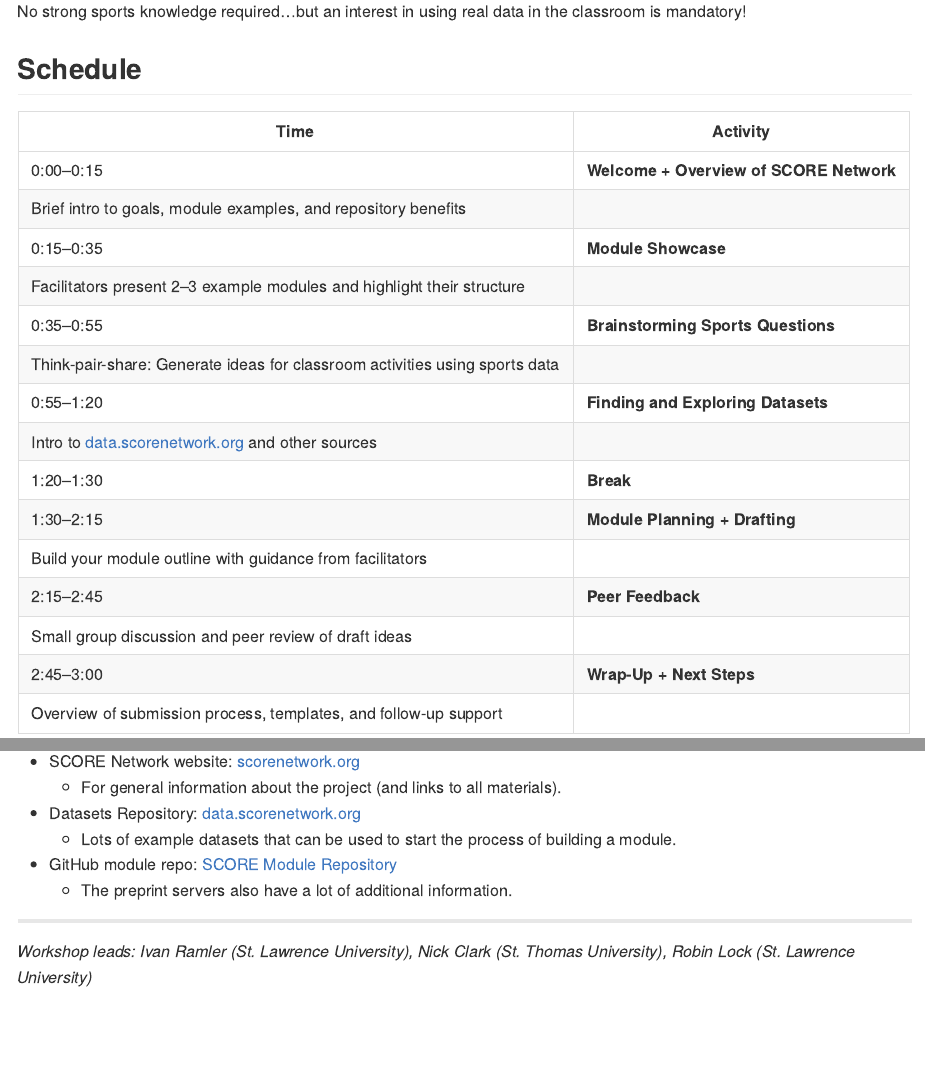
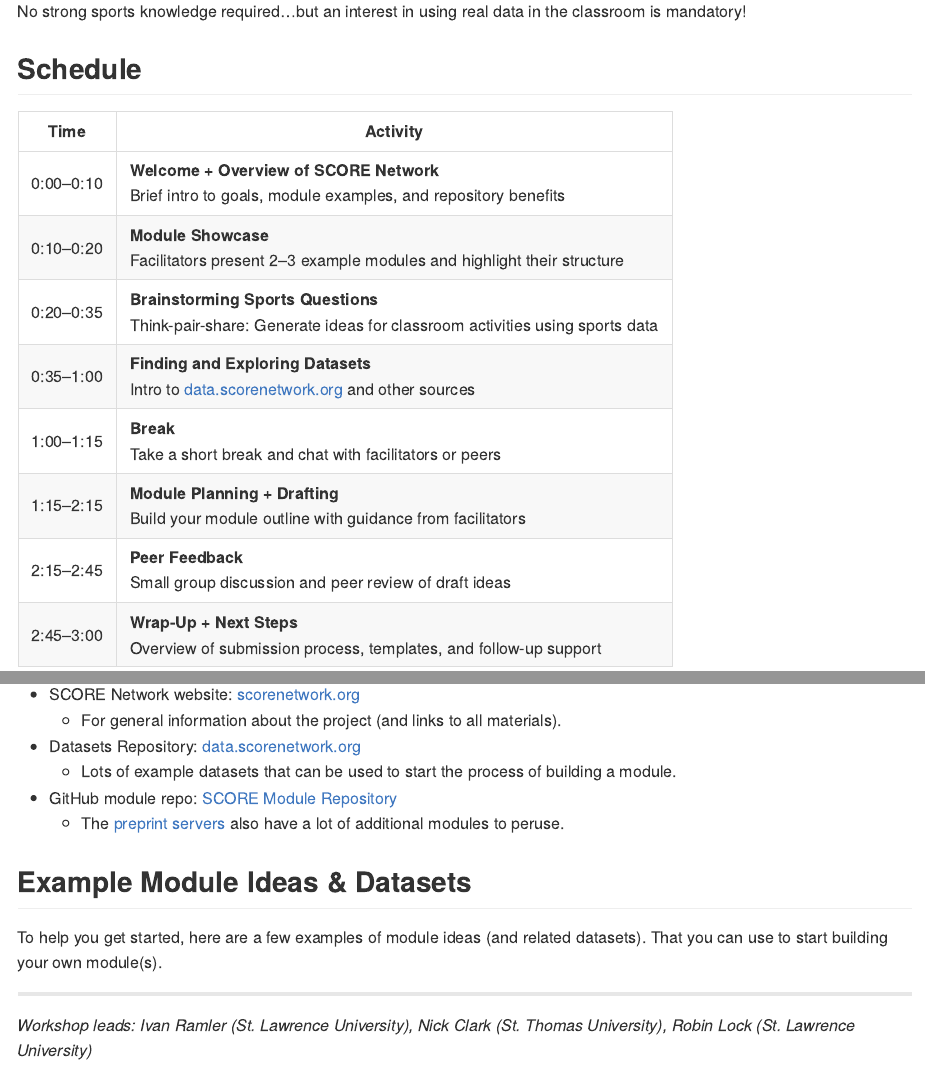
Before and after one commit to iramler/score_uscots_2025_workshop, a Quarto document (README.qmd): the page in a window 1100 px wide, from 380 px down, and a second part further down, joined at a grey line. The pictures show the output file README.md that the author committed with the source, drawn offline in the style of GitHub.

Commit message:
readme updated

```diff
--- a/README.qmd
+++ b/README.qmd
@@ -15,21 +15,15 @@ No strong sports knowledge required...but an interest in using real data in the
 
 | Time        | Activity                                                                 |
 |-------------|--------------------------------------------------------------------------|
-| 0:00–0:15   | **Welcome + Overview of SCORE Network**
-Brief intro to goals, module examples, and repository benefits |
-| 0:15–0:35   | **Module Showcase**
-Facilitators present 2–3 example modules and highlight their structure |
-| 0:35–0:55   | **Brainstorming Sports Questions**
-Think-pair-share: Generate ideas for classroom activities using sports data |
-| 0:55–1:20   | **Finding and Exploring Datasets**
-Intro to [data.scorenetwork.org](https://data.scorenetwork.org) and other sources |
-| 1:20–1:30   | **Break**                                                                |
-| 1:30–2:15   | **Module Planning + Drafting**
-Build your module outline with guidance from facilitators |
-| 2:15–2:45   | **Peer Feedback**
-Small group discussion and peer review of draft ideas |
-| 2:45–3:00   | **Wrap-Up + Next Steps**
-Overview of submission process, templates, and follow-up support |
+| 0:00–0:10   | **Welcome + Overview of SCORE Network**<br>Brief intro to goals, module examples, and repository benefits |
+| 0:10–0:20   | **Module Showcase**<br>Facilitators present 2–3 example modules and highlight their structure |
+| 0:20–0:35   | **Brainstorming Sports Questions**<br>Think-pair-share: Generate ideas for classroom activities using sports data |
+| 0:35–1:00   | **Finding and Exploring Datasets**<br>Intro to [data.scorenetwork.org](https://data.scorenetwork.org) and other sources |
+| 1:00–1:15   | **Break**<br>Take a short break and chat with facilitators or peers |
+| 1:15–2:15   | **Module Planning + Drafting**<br>Build your module outline with guidance from facilitators |
+| 2:15–2:45   | **Peer Feedback**<br>Small group discussion and peer review of draft ideas |
+| 2:45–3:00   | **Wrap-Up + Next Steps**<br>Overview of submission process, templates, and follow-up support |
+
 
 ## What to Bring
 
@@ -39,12 +33,20 @@ Overview of submission process, templates, and follow-up support |
 
 ## Additional Resources
 
-- SCORE Network website: [scorenetwork.org](https://scorenetwork.org)
+- SCORE Network website: [scorenetwork.org](https://scorenetwork.org){target="_blank"}
   + For general information about the project (and links to all materials).
-- Datasets Repository: [data.scorenetwork.org](https://data.scorenetwork.org)
+- Datasets Repository: [data.scorenetwork.org](https://data.scorenetwork.org){target="_blank"}
   + Lots of example datasets that can be used to start the process of building a module.
-- GitHub module repo: [SCORE Module Repository](https://modules.scorenetwork.org/)
-  + The preprint servers also have a lot of additional information.
+- GitHub module repo: [SCORE Module Repository](https://modules.scorenetwork.org/){target="_blank"}
+  + The [preprint servers](https://modules.scorenetwork.org/preprints.html){target="_blank"} also have a lot of additional modules to peruse.
+
+
+## Example Module Ideas & Datasets
+
+To help you get started, here are a few examples of module ideas (and related datasets). That you can use to start building your own module(s).
+
+
+
 
 ---
 *Workshop leads: Ivan Ramler (St. Lawrence University), Nick Clark (St. Thomas University), Robin Lock (St. Lawrence University)*
```
Also changed, not shown: README.md.
